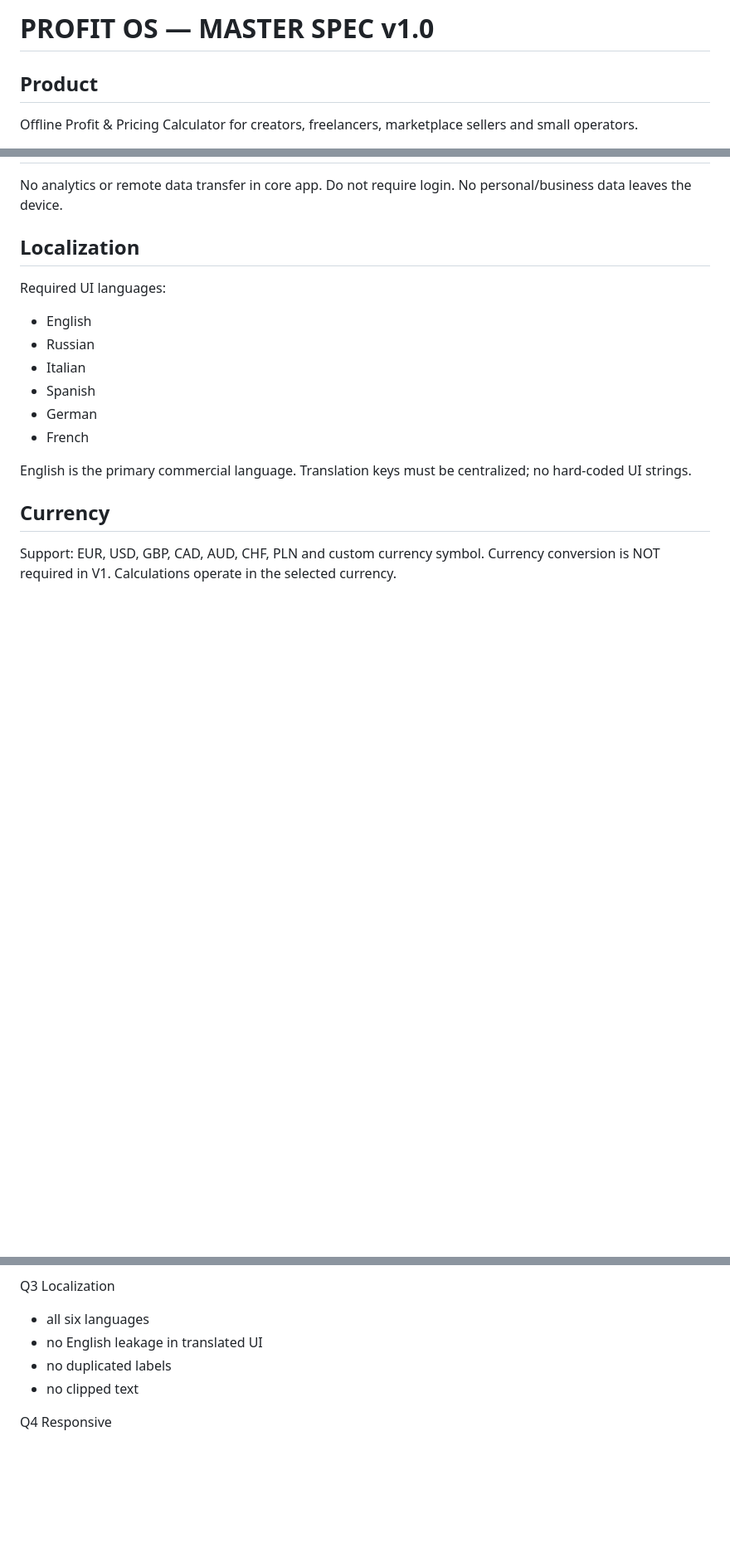
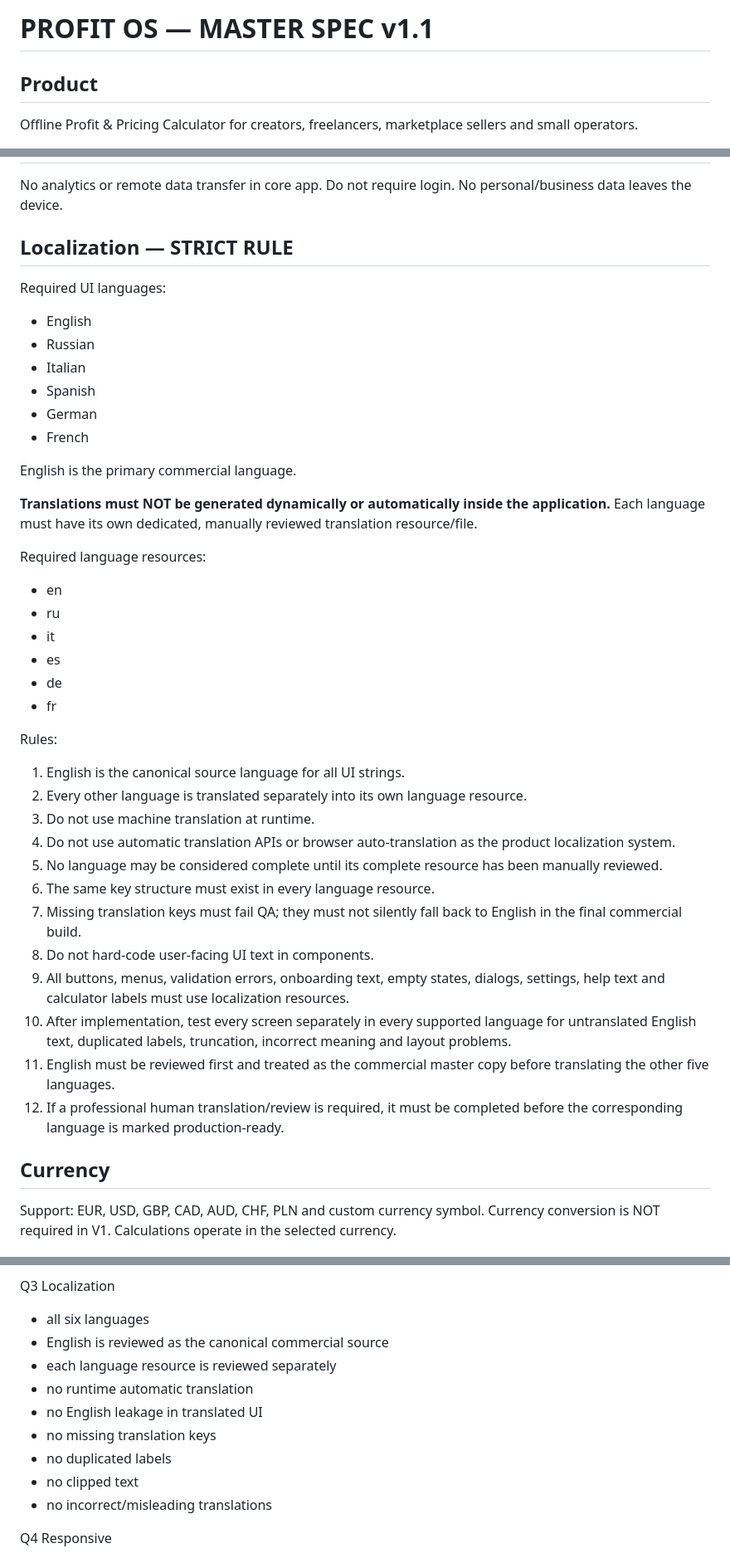
Before and after one commit to lukeniukrostyslav/biznes, a Markdown page: docs/PROFIT_OS_MASTER_SPEC.md, 3 parts joined by grey strips. Shown at 83% size. Rendered like a GitHub page; blank space fills up the shorter version.

Commit message:
docs: enforce manual reviewed localization per language

```diff
--- a/docs/PROFIT_OS_MASTER_SPEC.md
+++ b/docs/PROFIT_OS_MASTER_SPEC.md
@@ -1,4 +1,4 @@
-# PROFIT OS — MASTER SPEC v1.0
+# PROFIT OS — MASTER SPEC v1.1
 
 ## Product
 Offline Profit & Pricing Calculator for creators, freelancers, marketplace sellers and small operators.
@@ -88,7 +88,7 @@ No analytics or remote data transfer in core app.
 Do not require login.
 No personal/business data leaves the device.
 
-## Localization
+## Localization — STRICT RULE
 Required UI languages:
 - English
 - Russian
@@ -97,7 +97,32 @@ Required UI languages:
 - German
 - French
 
-English is the primary commercial language. Translation keys must be centralized; no hard-coded UI strings.
+English is the primary commercial language.
+
+**Translations must NOT be generated dynamically or automatically inside the application.**
+Each language must have its own dedicated, manually reviewed translation resource/file.
+
+Required language resources:
+- en
+- ru
+- it
+- es
+- de
+- fr
+
+Rules:
+1. English is the canonical source language for all UI strings.
+2. Every other language is translated separately into its own language resource.
+3. Do not use machine translation at runtime.
+4. Do not use automatic translation APIs or browser auto-translation as the product localization system.
+5. No language may be considered complete until its complete resource has been manually reviewed.
+6. The same key structure must exist in every language resource.
+7. Missing translation keys must fail QA; they must not silently fall back to English in the final commercial build.
+8. Do not hard-code user-facing UI text in components.
+9. All buttons, menus, validation errors, onboarding text, empty states, dialogs, settings, help text and calculator labels must use localization resources.
+10. After implementation, test every screen separately in every supported language for untranslated English text, duplicated labels, truncation, incorrect meaning and layout problems.
+11. English must be reviewed first and treated as the commercial master copy before translating the other five languages.
+12. If a professional human translation/review is required, it must be completed before the corresponding language is marked production-ready.
 
 ## Currency
 Support:
@@ -216,9 +241,14 @@ Q2 Calculation
 
 Q3 Localization
 - all six languages
+- English is reviewed as the canonical commercial source
+- each language resource is reviewed separately
+- no runtime automatic translation
 - no English leakage in translated UI
+- no missing translation keys
 - no duplicated labels
 - no clipped text
+- no incorrect/misleading translations
 
 Q4 Responsive
 - phone
```
Also changed, not shown: other parts of docs/PROFIT_OS_MASTER_SPEC.md (+1 -0 lines).
